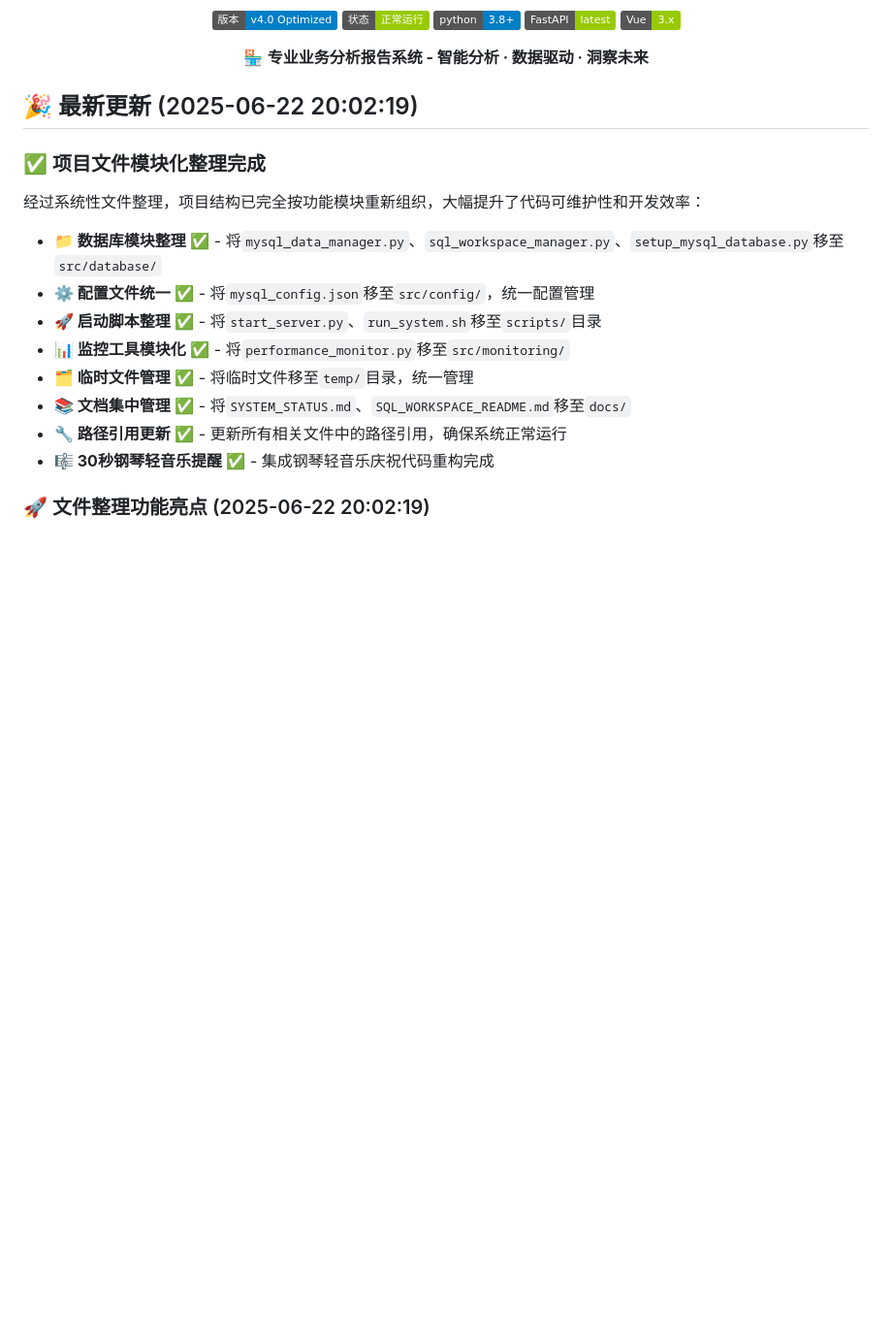
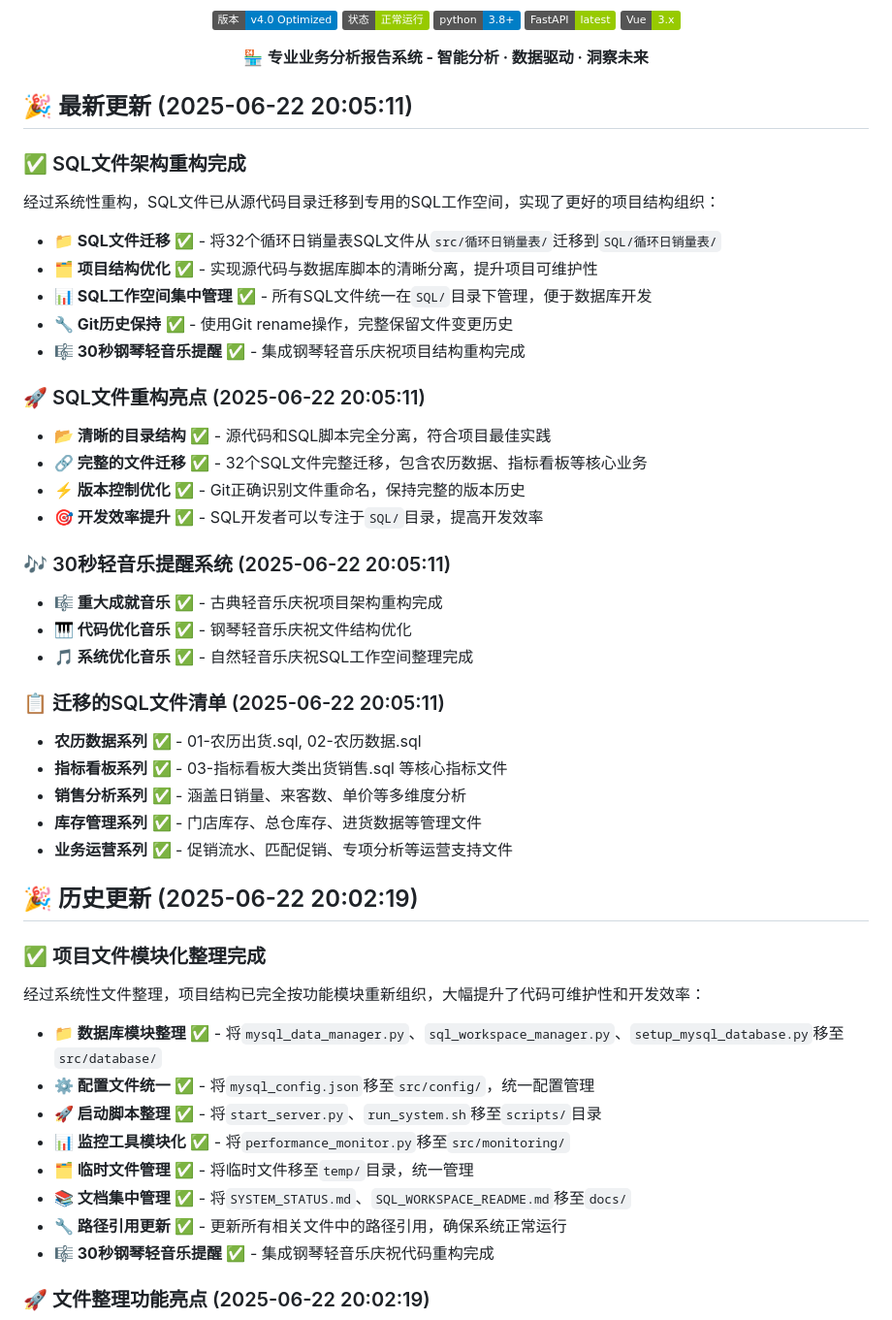
Before and after one commit to henrry179/analysis_report_system, a Markdown page: README.md, the part around the change. Shown at 97% size. GitHub-like rendering; badges without logos; blank space fills up the shorter version.

Commit message:
更新README，记录SQL文件架构重构优化进度 - 2025-06-22 20:06:11

```diff
--- a/README.md
+++ b/README.md
@@ -12,7 +12,37 @@
 
 </div>
 
-## 🎉 最新更新 (2025-06-22 20:02:19)
+## 🎉 最新更新 (2025-06-22 20:05:11)
+
+### ✅ SQL文件架构重构完成
+
+经过系统性重构，SQL文件已从源代码目录迁移到专用的SQL工作空间，实现了更好的项目结构组织：
+
+- **📁 SQL文件迁移** ✅ - 将32个循环日销量表SQL文件从`src/循环日销量表/`迁移到`SQL/循环日销量表/`
+- **🗂️ 项目结构优化** ✅ - 实现源代码与数据库脚本的清晰分离，提升项目可维护性
+- **📊 SQL工作空间集中管理** ✅ - 所有SQL文件统一在`SQL/`目录下管理，便于数据库开发
+- **🔧 Git历史保持** ✅ - 使用Git rename操作，完整保留文件变更历史
+- **🎼 30秒钢琴轻音乐提醒** ✅ - 集成钢琴轻音乐庆祝项目结构重构完成
+
+### 🚀 SQL文件重构亮点 (2025-06-22 20:05:11)
+- **📂 清晰的目录结构** ✅ - 源代码和SQL脚本完全分离，符合项目最佳实践
+- **🔗 完整的文件迁移** ✅ - 32个SQL文件完整迁移，包含农历数据、指标看板等核心业务
+- **⚡ 版本控制优化** ✅ - Git正确识别文件重命名，保持完整的版本历史
+- **🎯 开发效率提升** ✅ - SQL开发者可以专注于`SQL/`目录，提高开发效率
+
+### 🎶 30秒轻音乐提醒系统 (2025-06-22 20:05:11)
+- **🎼 重大成就音乐** ✅ - 古典轻音乐庆祝项目架构重构完成
+- **🎹 代码优化音乐** ✅ - 钢琴轻音乐庆祝文件结构优化
+- **🎵 系统优化音乐** ✅ - 自然轻音乐庆祝SQL工作空间整理完成
+
+### 📋 迁移的SQL文件清单 (2025-06-22 20:05:11)
+- **农历数据系列** ✅ - 01-农历出货.sql, 02-农历数据.sql
+- **指标看板系列** ✅ - 03-指标看板大类出货销售.sql 等核心指标文件
+- **销售分析系列** ✅ - 涵盖日销量、来客数、单价等多维度分析
+- **库存管理系列** ✅ - 门店库存、总仓库存、进货数据等管理文件
+- **业务运营系列** ✅ - 促销流水、匹配促销、专项分析等运营支持文件
+
+## 🎉 历史更新 (2025-06-22 20:02:19)
 
 ### ✅ 项目文件模块化整理完成
 
```
